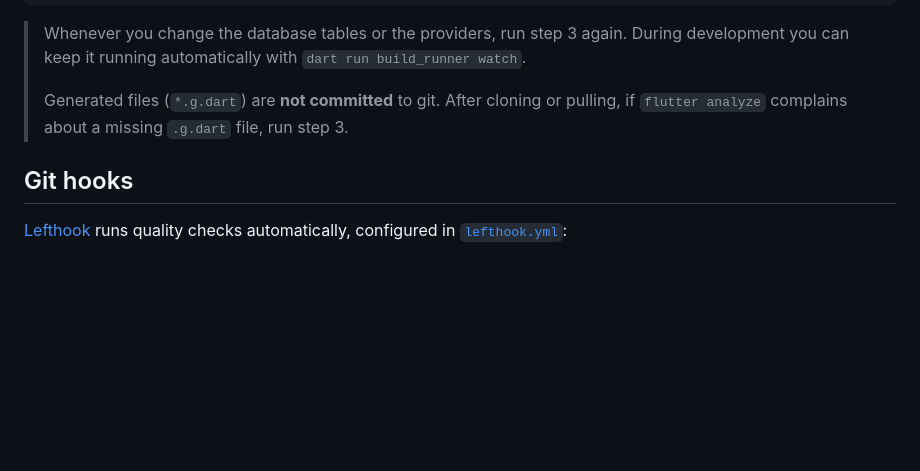
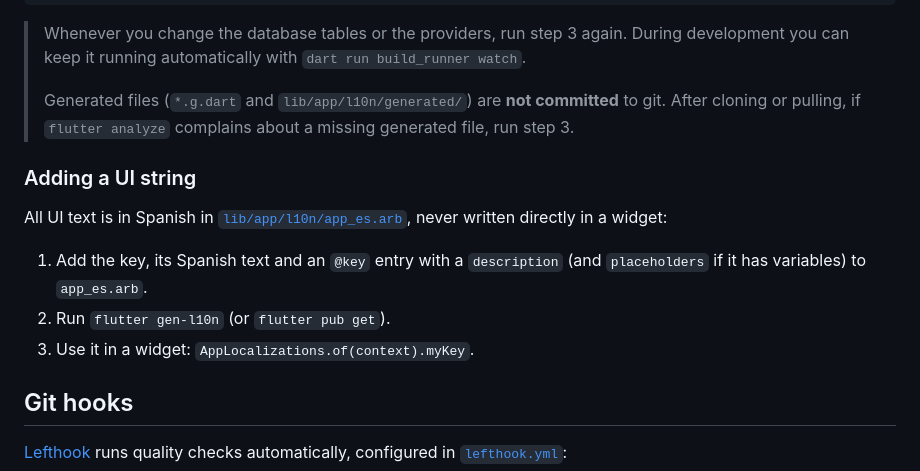
Before and after one commit to ivanalonsoe/EstudiCards, a Markdown page: README.md, the part around the change. GitHub-like rendering; blank space fills up the shorter version.

Commit message:
Document UI string workflow and tick T0.7
Co-Authored-By: Claude Opus 5.5 <noreply@anthropic.com>

```diff
--- a/README.md
+++ b/README.md
@@ -99,7 +99,15 @@ flutter run -d windows     # or: macos, android, ios
 > Whenever you change the database tables or the providers, run step 3 again.
 > During development you can keep it running automatically with `dart run build_runner watch`.
 >
-> Generated files (`*.g.dart`) are **not committed** to git. After cloning or pulling, if `flutter analyze` complains about a missing `.g.dart` file, run step 3.
+> Generated files (`*.g.dart` and `lib/app/l10n/generated/`) are **not committed** to git. After cloning or pulling, if `flutter analyze` complains about a missing generated file, run step 3.
+
+### Adding a UI string
+
+All UI text is in Spanish in [`lib/app/l10n/app_es.arb`](lib/app/l10n/app_es.arb), never written directly in a widget:
+
+1. Add the key, its Spanish text and an `@key` entry with a `description` (and `placeholders` if it has variables) to `app_es.arb`.
+2. Run `flutter gen-l10n` (or `flutter pub get`).
+3. Use it in a widget: `AppLocalizations.of(context).myKey`.
 
 ## Git hooks
 
```
Also changed, not shown: docs/SPEC.md (+4 -0 lines), docs/TASKS.md (+3 -2 lines).
